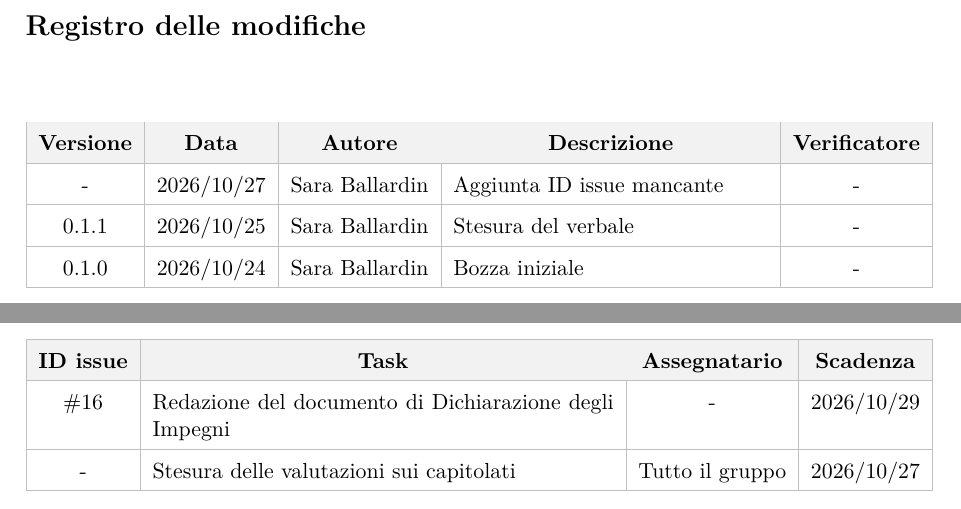
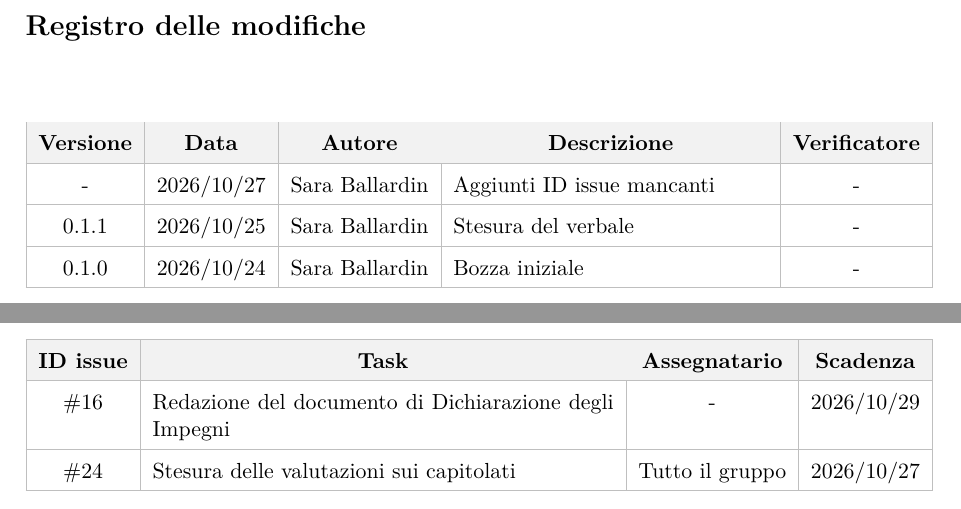
Before and after one commit to On-By-One-Team/On-By-One.github.io, a LaTeX document (docs/tex/verbali/interni/2026-10-23-vi.tex): two parts of pages 2 and 5 of 5, joined at a grey line, cut so that both start at the same text. Compiled offline with pdfLaTeX.

Commit message:
docs: corretto link di una delle issue del verbale interno 2026-10-23

```diff
--- a/docs/tex/verbali/interni/2026-10-23-vi.tex
+++ b/docs/tex/verbali/interni/2026-10-23-vi.tex
@@ -99,7 +99,7 @@
         \multicolumn{1}{c|}{\textbf{Descrizione}} &
         \multicolumn{1}{c|}{\textbf{Verificatore}} \\
         \hline
-        - & 2026/10/27 & Sara Ballardin & Aggiunta ID issue mancante & - \\
+        - & 2026/10/27 & Sara Ballardin & Aggiunti ID issue mancanti & - \\
         \hline
         0.1.1 & 2026/10/25 & Sara Ballardin & Stesura del verbale & - \\
         \hline
@@ -199,7 +199,7 @@ Terminata l'analisi dei capitolati, il team si è diviso il lavoro di stesura. I
         \hline
         \href{https://github.com/On-By-One-Team/On-By-One.github.io/issues/16}{\#16} & Redazione del documento di Dichiarazione degli Impegni & - & 2026/10/29 \\
         \hline
-        - & Stesura delle valutazioni sui capitolati & Tutto il gruppo & 2026/10/27 \\
+        \href{https://github.com/On-By-One-Team/On-By-One.github.io/issues/24}{\#24} & Stesura delle valutazioni sui capitolati & Tutto il gruppo & 2026/10/27 \\
         \hline
     \end{tabularx}
     \arrayrulecolor{black}
```
